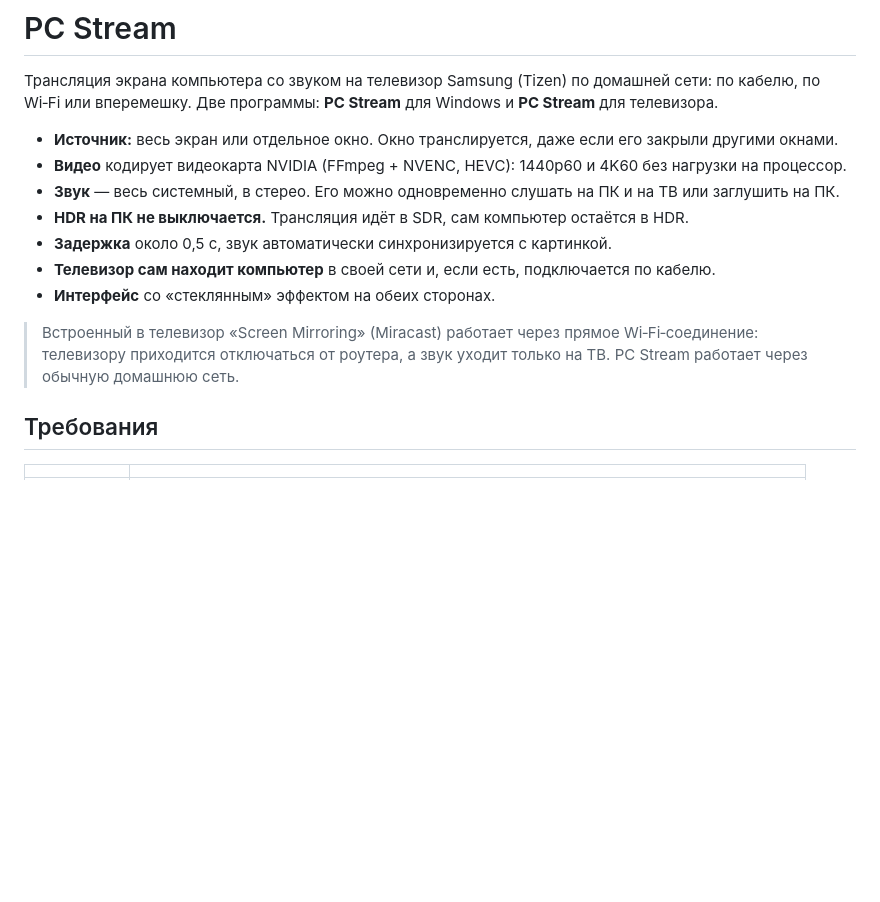
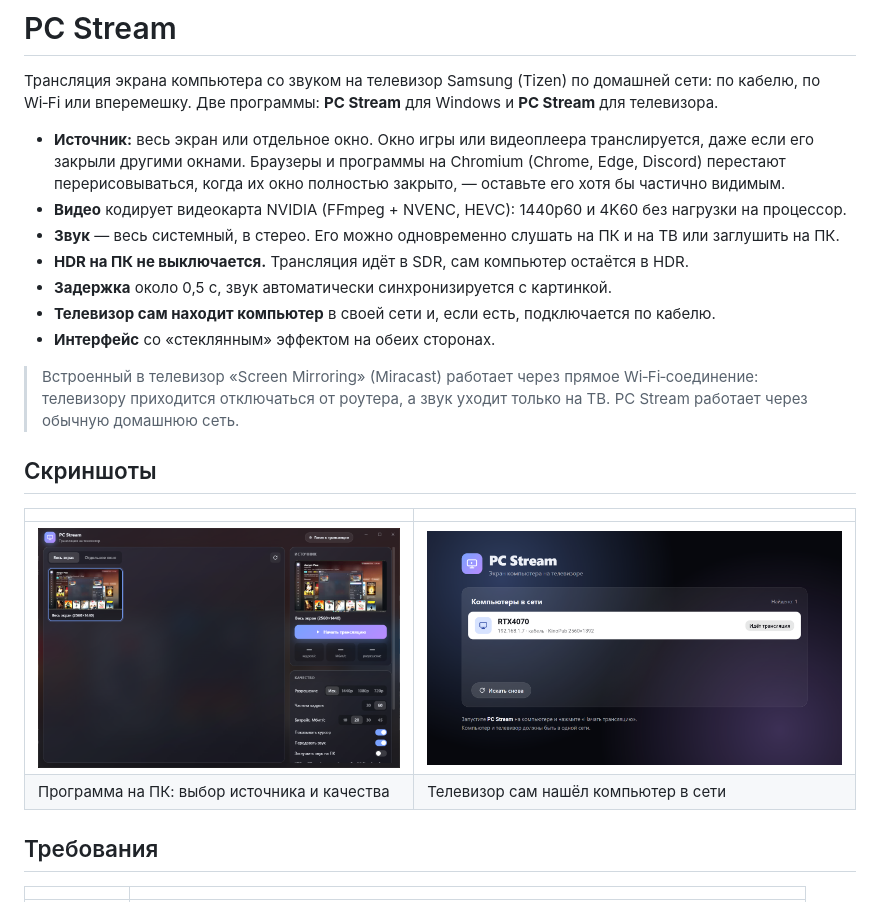
Before and after one commit to vvlyezko/pcstream-tizen, a Markdown page: README.md, the part around the change. Rendered like a GitHub page; pictures changed too: docs/screenshots/01-pc-app.png (added), docs/screenshots/02-tv-home.png (added); blank space fills up the shorter version.

Commit message:
Скриншоты в README; уточнение про захват окон Chromium
Co-Authored-By: Claude Opus 5.5 <noreply@anthropic.com>

```diff
--- a/README.md
+++ b/README.md
@@ -4,8 +4,10 @@
 по кабелю, по Wi‑Fi или вперемешку. Две программы: **PC Stream** для Windows и
 **PC Stream** для телевизора.
 
-- **Источник:** весь экран или отдельное окно. Окно транслируется, даже если его закрыли
-  другими окнами.
+- **Источник:** весь экран или отдельное окно. Окно игры или видеоплеера транслируется, даже
+  если его закрыли другими окнами. Браузеры и программы на Chromium (Chrome, Edge, Discord)
+  перестают перерисовываться, когда их окно полностью закрыто, — оставьте его хотя бы
+  частично видимым.
 - **Видео** кодирует видеокарта NVIDIA (FFmpeg + NVENC, HEVC): 1440p60 и 4K60 без нагрузки
   на процессор.
 - **Звук** — весь системный, в стерео. Его можно одновременно слушать на ПК и на ТВ или
@@ -18,6 +20,13 @@
 > Встроенный в телевизор «Screen Mirroring» (Miracast) работает через прямое Wi‑Fi‑соединение:
 > телевизору приходится отключаться от роутера, а звук уходит только на ТВ. PC Stream работает
 > через обычную домашнюю сеть.
+
+## Скриншоты
+
+| | |
+|---|---|
+| ![PC Stream на компьютере](docs/screenshots/01-pc-app.png) | ![PC Stream на телевизоре](docs/screenshots/02-tv-home.png) |
+| Программа на ПК: выбор источника и качества | Телевизор сам нашёл компьютер в сети |
 
 ## Требования
 
```
